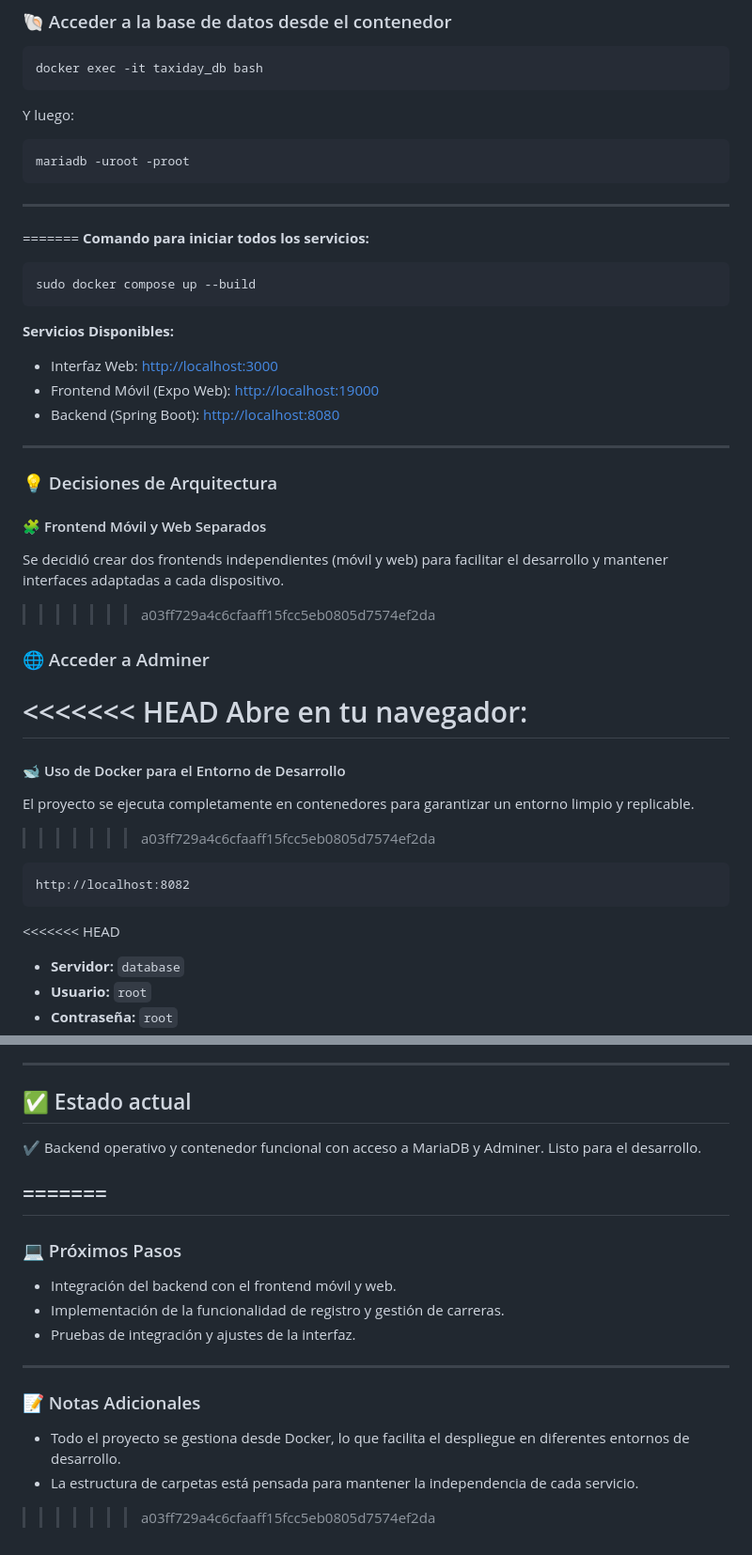
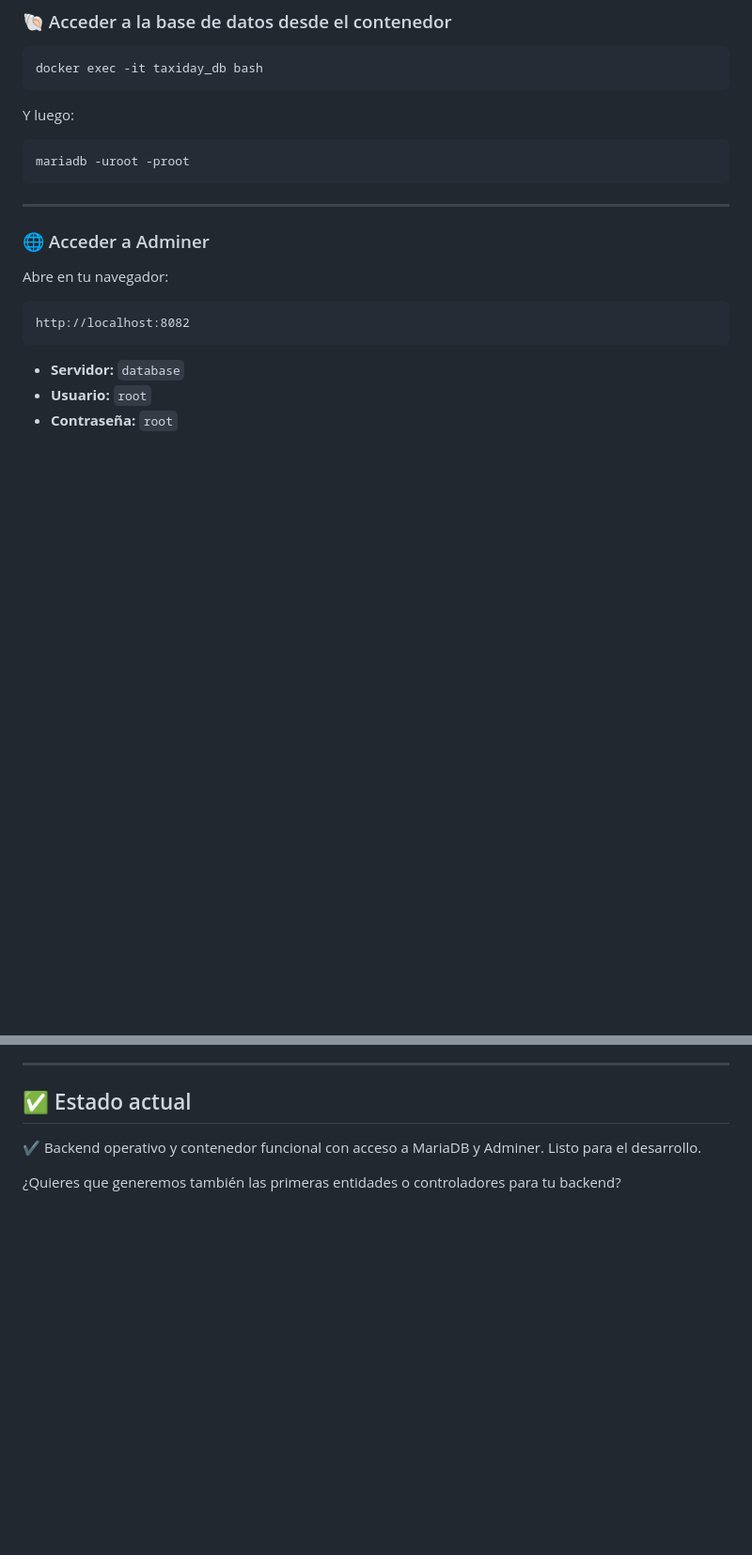
Before and after one commit to josca16/TaxiDay, a Markdown page: README.md, 2 parts joined by grey strips. Shown at 94% size. Drawn GitHub-style; blank space fills up the shorter version.

Commit message:
Actualizar README

````diff
--- a/README.md
+++ b/README.md
@@ -110,39 +80,15 @@ mariadb -uroot -proot
 ```
 
 ---
-=======
-**Comando para iniciar todos los servicios:**
-```bash
-sudo docker compose up --build
-```
-
-**Servicios Disponibles:**
-- Interfaz Web: [http://localhost:3000](http://localhost:3000)
-- Frontend Móvil (Expo Web): [http://localhost:19000](http://localhost:19000)
-- Backend (Spring Boot): [http://localhost:8080](http://localhost:8080)
-
----
-
-### 💡 Decisiones de Arquitectura
-
-#### 🧩 Frontend Móvil y Web Separados
-Se decidió crear dos frontends independientes (móvil y web) para facilitar el desarrollo y mantener interfaces adaptadas a cada dispositivo.
->>>>>>> a03ff729a4c6cfaaff15fcc5eb0805d7574ef2da
 
 ### 🌐 Acceder a Adminer
 
-<<<<<<< HEAD
 Abre en tu navegador:
-=======
-#### 🐋 Uso de Docker para el Entorno de Desarrollo
-El proyecto se ejecuta completamente en contenedores para garantizar un entorno limpio y replicable.
->>>>>>> a03ff729a4c6cfaaff15fcc5eb0805d7574ef2da
 
 ```text
 http://localhost:8082
 ```
 
-<<<<<<< HEAD
 - **Servidor:** `database`
 - **Usuario:** `root`
 - **Contraseña:** `root`
@@ -171,19 +117,4 @@ http://localhost:8082
 
 ✔️ Backend operativo y contenedor funcional con acceso a MariaDB y Adminer. Listo para el desarrollo.
 
-=======
----
-
-### 💻 Próximos Pasos
-
-- Integración del backend con el frontend móvil y web.
-- Implementación de la funcionalidad de registro y gestión de carreras.
-- Pruebas de integración y ajustes de la interfaz.
-
----
-
-### 📝 Notas Adicionales
-
-- Todo el proyecto se gestiona desde Docker, lo que facilita el despliegue en diferentes entornos de desarrollo.
-- La estructura de carpetas está pensada para mantener la independencia de cada servicio.
->>>>>>> a03ff729a4c6cfaaff15fcc5eb0805d7574ef2da
+¿Quieres que generemos también las primeras entidades o controladores para tu backend?
````
Also changed, not shown: other parts of README.md (+1 -31 lines).
